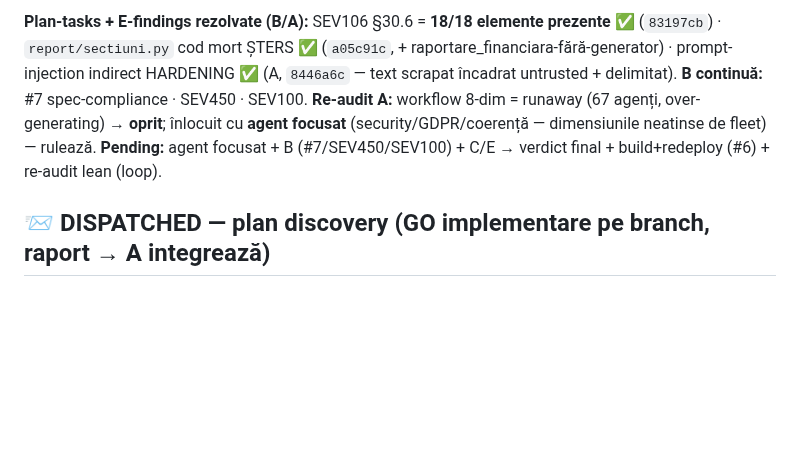
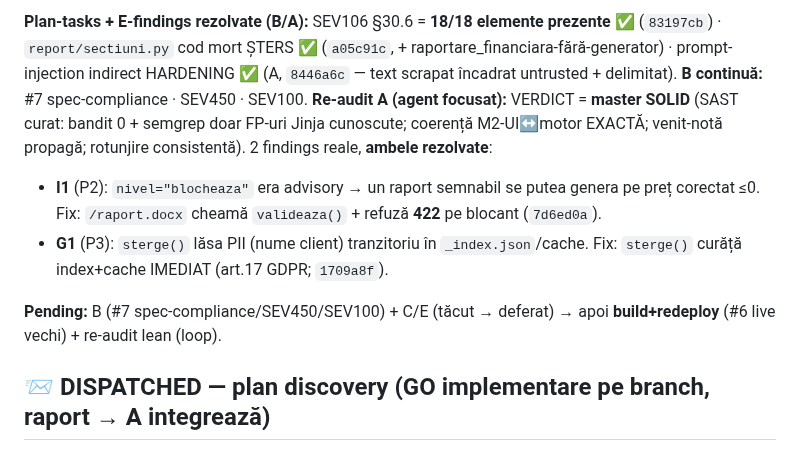
Before and after one commit to adrianserbanescu-byte/anevar, a Markdown page: evaluare-anevar/docs/audit-triaj-centralizat.md, the part around the change. Drawn GitHub-style; blank space fills up the shorter version.

Commit message:
docs: tracker - agent focusat verdict (master SOLID) + I1/G1 rezolvate
Co-Authored-By: Claude Opus 4.8 (1M context) <noreply@anthropic.com>

```diff
--- a/evaluare-anevar/docs/audit-triaj-centralizat.md
+++ b/evaluare-anevar/docs/audit-triaj-centralizat.md
@@ -56,8 +56,11 @@ Legendă: ✅ rezolvat+comis · ▶ în lucru A · 📨 dispatched (lane, GO imp
 | #6 LIVE rulează build vechi (headers absente, 60 fail schemathesis) | P3 | → build+redeploy |
 
 **Plan-tasks + E-findings rezolvate (B/A):** SEV106 §30.6 = **18/18 elemente prezente** ✅ (`83197cb`) · `report/sectiuni.py` cod mort ȘTERS ✅ (`a05c91c`, + raportare_financiara-fără-generator) · prompt-injection indirect HARDENING ✅ (A, `8446a6c` — text scrapat încadrat untrusted + delimitat). **B continuă:** #7 spec-compliance · SEV450 · SEV100.
-**Re-audit A:** workflow 8-dim = runaway (67 agenți, over-generating) → **oprit**; înlocuit cu **agent focusat** (security/GDPR/coerență — dimensiunile neatinse de fleet) — rulează.
-**Pending:** agent focusat + B (#7/SEV450/SEV100) + C/E → verdict final + build+redeploy (#6) + re-audit lean (loop).
+**Re-audit A (agent focusat):** VERDICT = **master SOLID** (SAST curat: bandit 0 + semgrep doar FP-uri Jinja cunoscute; coerență M2-UI↔motor EXACTĂ; venit-notă propagă; rotunjire consistentă). 2 findings reale, **ambele rezolvate**:
+- **I1** (P2): `nivel="blocheaza"` era advisory → un raport semnabil se putea genera pe preț corectat ≤0. Fix: `/raport.docx` cheamă `valideaza()` + refuză **422** pe blocant (`7d6ed0a`).
+- **G1** (P3): `sterge()` lăsa PII (nume client) tranzitoriu în `_index.json`/cache. Fix: `sterge()` curăță index+cache IMEDIAT (art.17 GDPR; `1709a8f`).
+
+**Pending:** B (#7 spec-compliance/SEV450/SEV100) + C/E (tăcut → deferat) → apoi **build+redeploy** (#6 live vechi) + re-audit lean (loop).
 
 ## 📨 DISPATCHED — plan discovery (GO implementare pe branch, raport → A integrează)
 **B** (motor): venit în reconciliere ponderată (assembler.py:181 — divergență grilă↔valoare) · property-based Hypothesis pe engine · cost.py rotunjire prag Dfn · pyright src/ · SEV106 §30.6 test 18 elem · prompt-injection indirect AI · spec-to-code-compliance · GEV520#1 ANAF.
```
